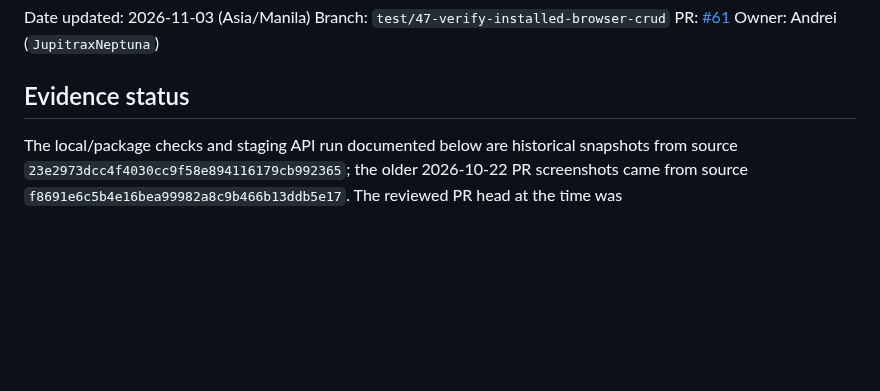
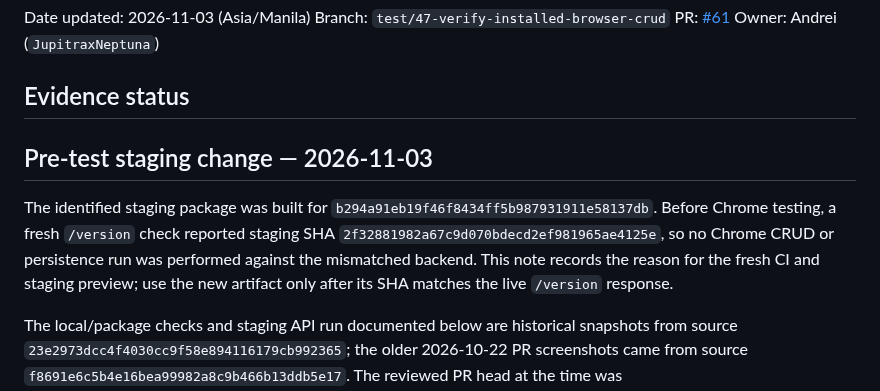
Before and after one commit to kendshhh/PhishLens, a Markdown page: docs/devops/week2-installed-crud-2026-10-21.md, the part around the change. Drawn GitHub-style; blank space fills up the shorter version.

Commit message:
Record staging change before Chrome testing

```diff
--- a/docs/devops/week2-installed-crud-2026-10-21.md
+++ b/docs/devops/week2-installed-crud-2026-10-21.md
@@ -6,6 +6,11 @@ PR: [#61](https://github.com/kendshhh/PhishLens/pull/61)
 Owner: Andrei (`JupitraxNeptuna`)
 
 ## Evidence status
+
+## Pre-test staging change — 2026-11-03
+
+The identified staging package was built for `b294a91eb19f46f8434ff5b987931911e58137db`. Before Chrome testing, a fresh `/version` check reported staging SHA `2f32881982a67c9d070bdecd2ef981965ae4125e`, so no Chrome CRUD or persistence run was performed against the mismatched backend. This note records the reason for the fresh CI and staging preview; use the new artifact only after its SHA matches the live `/version` response.
+
 
 The local/package checks and staging API run documented below are historical snapshots from source `23e2973dcc4f4030cc9f58e894116179cb992365`; the older 2026-10-22 PR screenshots came from source `f8691e6c5b4e16bea99982a8c9b466b13ddb5e17`. The reviewed PR head at the time was `5c217fad69067574894e844c5e0ed4ef8d1aafc`, followed by popup code-fix commit `454754c`. The four screenshots supplied on 2026-11-02 and embedded below replace those older images in the PR presentation. Their source/package identity is not visible and is not inferred. They show visible UI states only; they do not establish persistence or deletion after reopening the popup.
 
```
